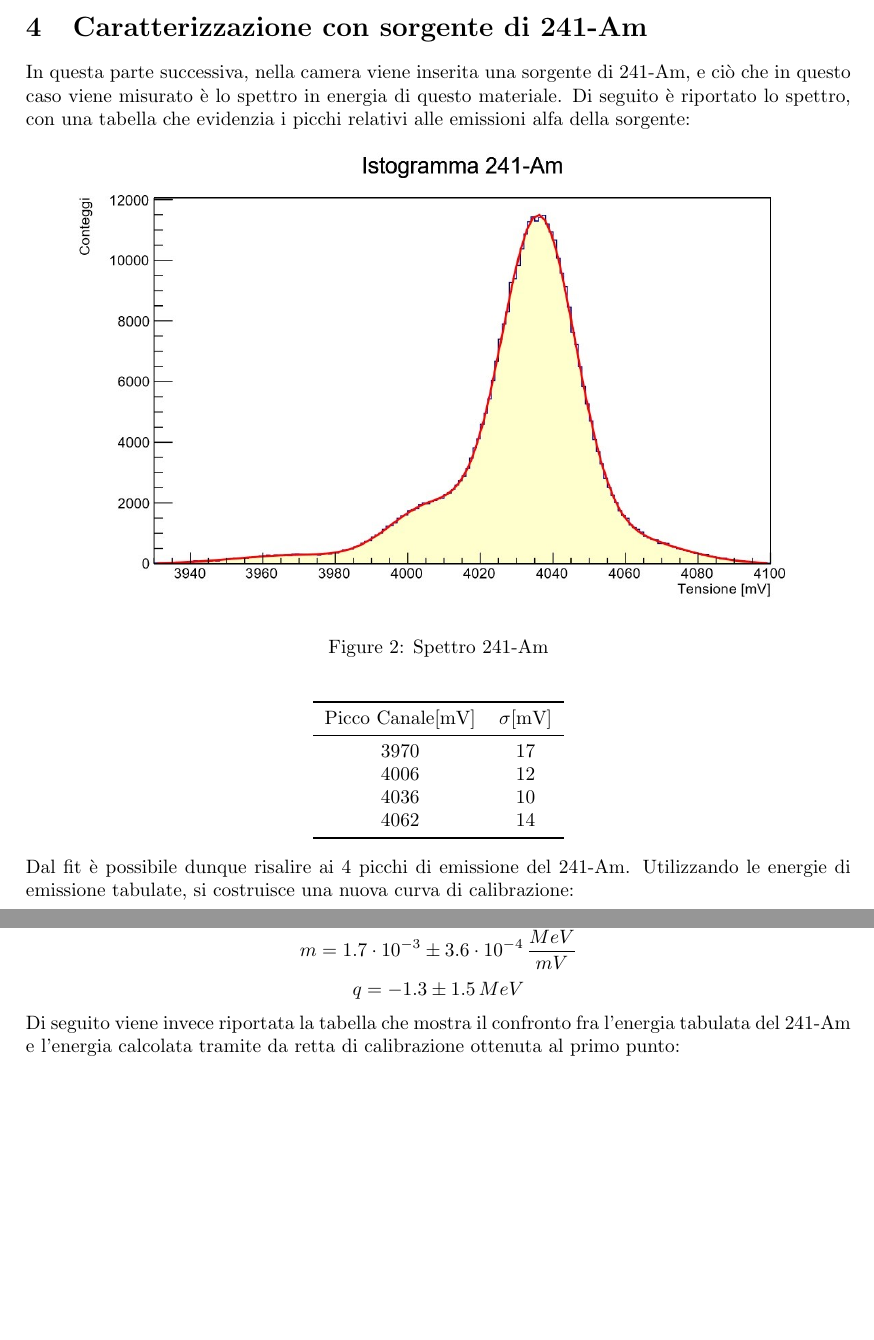
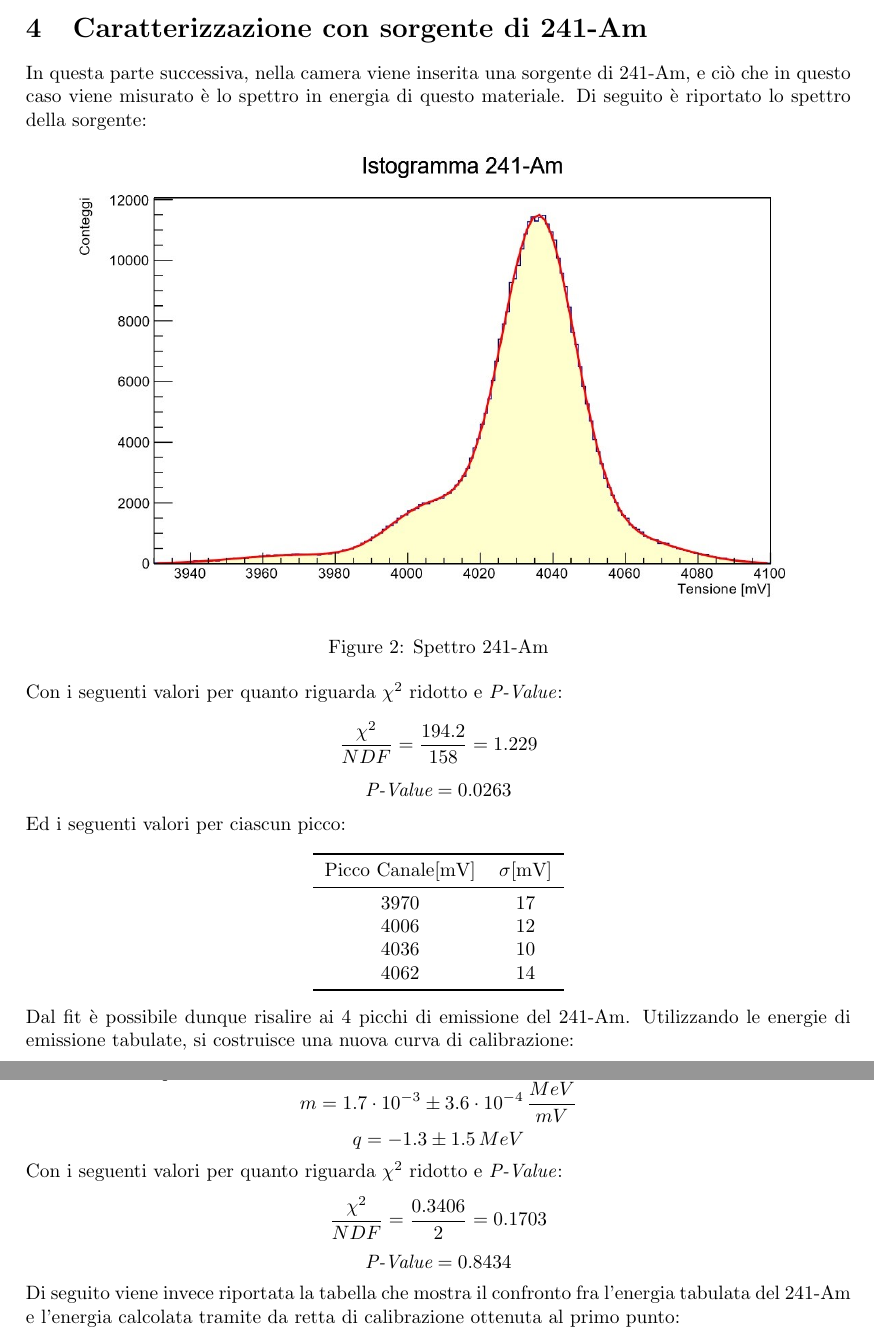
Before and after one commit to marcogobbo/lab-nucleare-subnucleare, a LaTeX document (Exp1/report/Report 1.tex): two parts of pages 3 and 4 of 6, joined at a grey line, cut so that both start at the same text, the shorter picture padded with empty space. Compiled offline with pdfLaTeX.

Commit message:
check report

```diff
--- a/Exp1/report/Report 1.tex
+++ b/Exp1/report/Report 1.tex
@@ -94,13 +101,23 @@ Il grafico di calibrazione ottenuto mostra con chiarezza l'andamento lineare del
 %% SORGENTE 241-Am %%
 
 \section{Caratterizzazione con sorgente di 241-Am}
-In questa parte successiva, nella camera viene inserita una sorgente di 241-Am, e ci\`o che in questo caso viene misurato \`e lo spettro in energia di questo materiale. Di seguito \`e riportato lo spettro, con una tabella che evidenzia i picchi relativi alle emissioni alfa della sorgente:
+In questa parte successiva, nella camera viene inserita una sorgente di 241-Am, e ci\`o che in questo caso viene misurato \`e lo spettro in energia di questo materiale. Di seguito \`e riportato lo spettro della sorgente:
 
 \begin{figure}[h!]
     \centering
     \includegraphics[scale=0.7]{istoame.jpg}
     \caption{Spettro 241-Am}
 \end{figure}
+
+\noindent Con i seguenti valori per quanto riguarda $\chi$\textsuperscript{2} ridotto e \textit{P-Value}:
+$$
+    \frac{\chi\textsuperscript{2}}{NDF} = \frac{194.2}{158} = 1.229
+$$
+$$
+    \textit{P-Value} = 0.0263
+$$
+
+\noindent Ed i seguenti valori per ciascun picco:
 
 \begin{center}
     \begin{tabular}{cc}
@@ -131,6 +148,14 @@ $$
 $$
 $$
     q = - 1.3 \pm 1.5\, MeV
+$$
+
+\noindent Con i seguenti valori per quanto riguarda $\chi$\textsuperscript{2} ridotto e \textit{P-Value}:
+$$
+    \frac{\chi\textsuperscript{2}}{NDF} = \frac{0.3406}{2} = 0.1703
+$$
+$$
+    \textit{P-Value} = 0.8434
 $$
 
 \noindent Di seguito viene invece riportata la tabella che mostra il confronto fra l'energia tabulata del 241-Am e l'energia calcolata tramite da retta di calibrazione ottenuta al primo punto:
```
Also changed, not shown: Exp1/report/Report 1.pdf, Exp1/report/graficiCONDati/istoame.jpg (added), Exp1/report/graficiCONDati/rettaame.jpg (added), Exp1/report/graficiCONDati/rettacalibrazione.jpg (added), Exp1/report/Report 1.tex (7 more changed lines).
